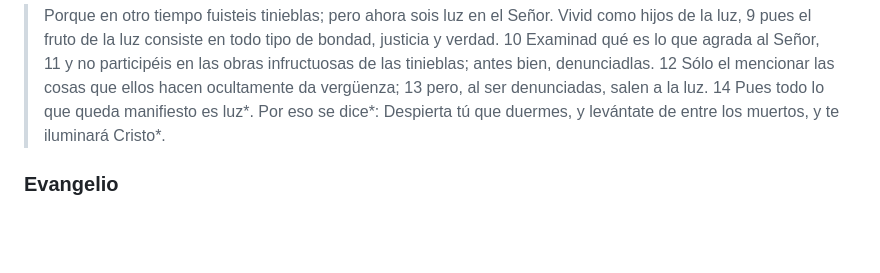
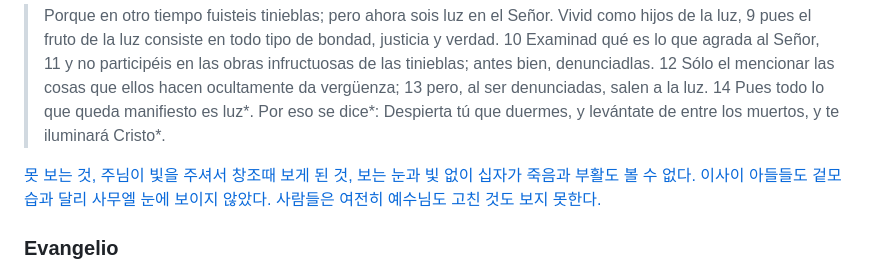
Before and after one commit to abcdmatrix1/abcdmatrix1.github.io, a Markdown page: lc/quadragesima/LTQ-4.md, the part around the change. Rendered like a GitHub page; blank space fills up the shorter version.

Commit message:
Update LTQ-4.md cycle A homila key

```diff
--- a/lc/quadragesima/LTQ-4.md
+++ b/lc/quadragesima/LTQ-4.md
@@ -61,6 +61,9 @@ et satiémini ab ubéribus consolatiónis vestræ.
 > Porque en otro tiempo fuisteis tinieblas; pero ahora sois luz en el Señor. Vivid como hijos de la luz, 9 pues el fruto de la luz consiste en todo tipo de bondad, justicia y verdad. 10 Examinad qué es lo que agrada al Señor, 11 y no participéis en las obras infructuosas de las tinieblas; antes bien, denunciadlas. 12 Sólo el mencionar las cosas que ellos hacen ocultamente da vergüenza; 13 pero, al ser denunciadas, salen a la luz. 14 Pues todo lo que queda manifiesto es luz*. Por eso se dice*: Despierta tú que duermes, y levántate de entre los muertos, y te iluminará Cristo*.
 
  >
+
+[못 보는 것, 주님이 빛을 주셔서 창조때 보게 된 것, 보는 눈과 빛 없이 십자가 죽음과 부활도 볼 수 없다. 이사이 아들들도 겉모습과 달리 사무엘 눈에 보이지 않았다. 사람들은 여전히 예수님도 고친 것도 보지 못한다.]()
+
 
 ### Evangelio
 `요한 9,1-41` 그때에 1 예수님께서 길을 가시다가 태어나면서부터 눈먼 사람을 보셨다.
```
